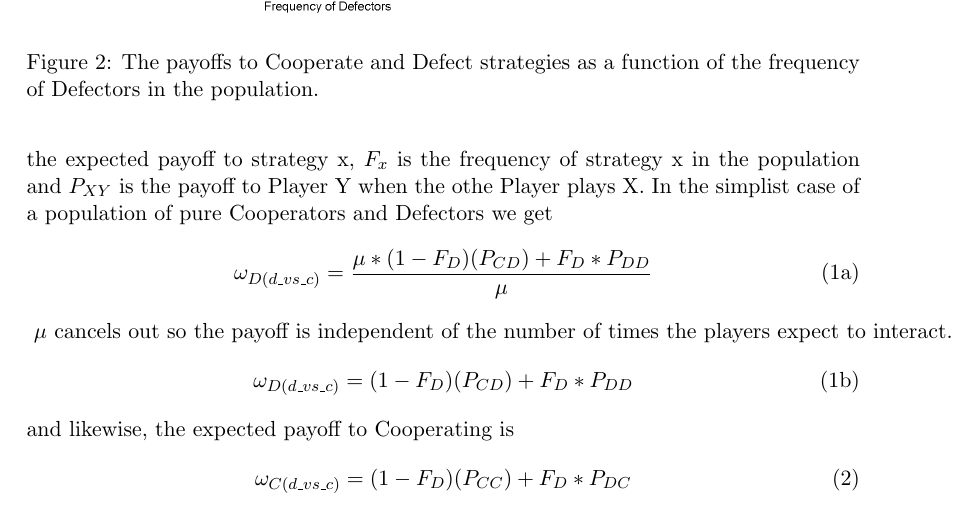
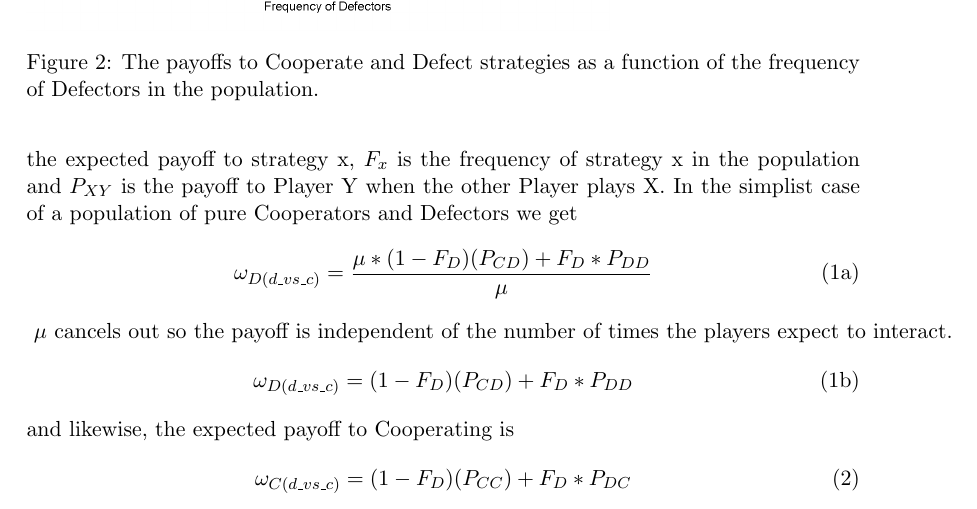
Before and after one commit to olendorf/gametheoryopenscience, a LaTeX document (gametheoryopenscience.tex): part of page 4 of 10, cut so that both start at the same text. Compiled offline with pdfLaTeX.

Commit message:
Update gametheoryopenscience.tex
typo

```diff
--- a/gametheoryopenscience.tex
+++ b/gametheoryopenscience.tex
@@ -104,7 +104,7 @@ In most cases players are not just playing agains one player, but exist in a pop
 	\label{cvsd}
 \end{figure}
 
-We can determine the expected payoff for each interaction to each strategy with the following formulas. We use the payoff per interaction to allow us to compare between long and short expected numbers of interactions. For each strategy, we simply sum the expected payoff per interactoin to that strategy multiplied by the frequency of each strategy. We define $\mu$ as the expected number of plays or interactions in a game,  $\omega_{x}$ is the expected payoff to strategy x, $ F_{x}$ is the frequency of strategy x in the population and $P_{XY}$ is the payoff to Player Y when the othe Player plays X. In the simplist case of a population of pure Cooperators and Defectors we get
+We can determine the expected payoff for each interaction to each strategy with the following formulas. We use the payoff per interaction to allow us to compare between long and short expected numbers of interactions. For each strategy, we simply sum the expected payoff per interactoin to that strategy multiplied by the frequency of each strategy. We define $\mu$ as the expected number of plays or interactions in a game,  $\omega_{x}$ is the expected payoff to strategy x, $ F_{x}$ is the frequency of strategy x in the population and $P_{XY}$ is the payoff to Player Y when the other Player plays X. In the simplist case of a population of pure Cooperators and Defectors we get
 \begin{subequations}
 	\begin{equation}
 	\omega_{D(d\_vs\_c)} = \frac{\mu * (1-F_{D})(P_{CD}) + F_{D } * P_{DD}}{\mu}
```
